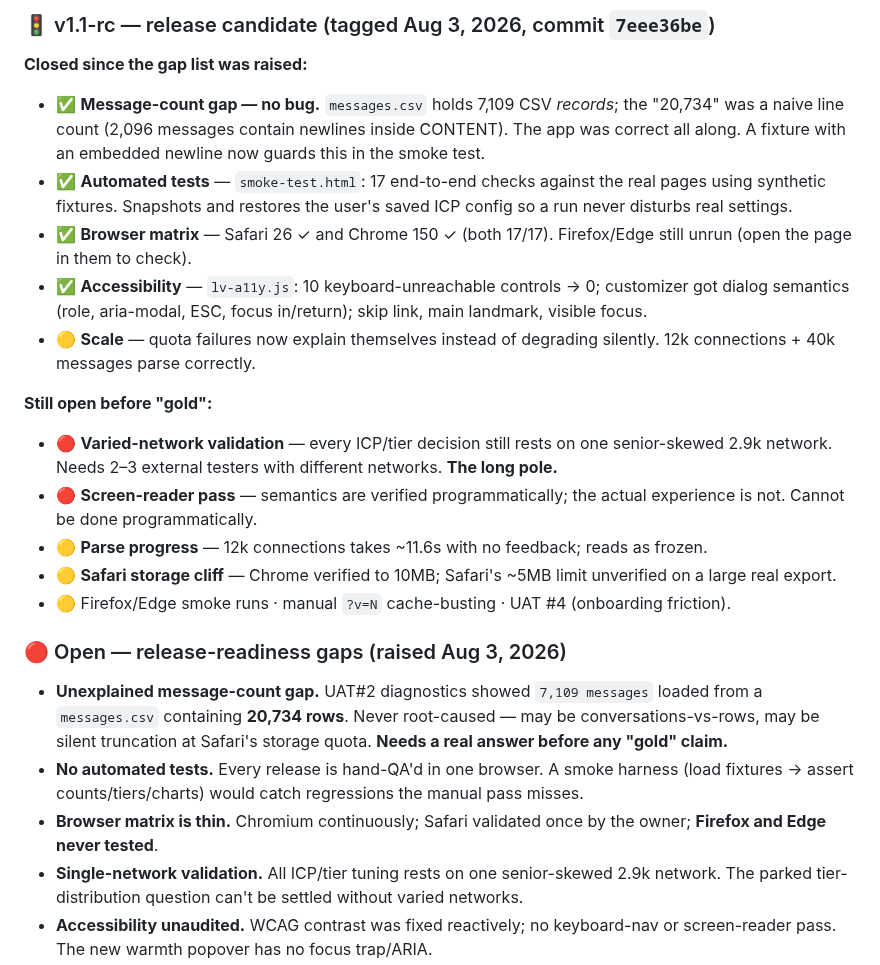
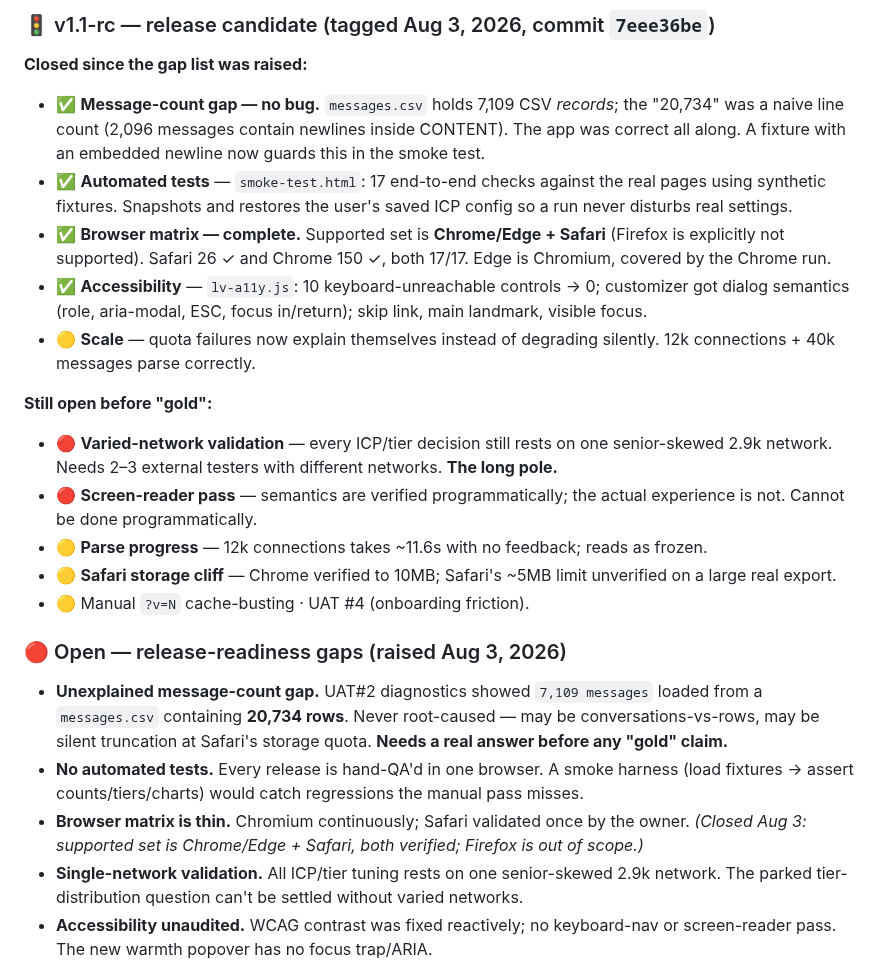
Before and after one commit to rsharma-oss/LinkedIn-outreach-tool, a Markdown page: BACKLOG.md, the part around the change. Drawn GitHub-style.

Commit message:
docs+copy: Firefox is not a supported browser — supported set is Chrome/Edge + Safari (README table, how-to FAQ, Willis article, HANDOFF policy, BACKLOG matrix); willis-articles cache-bust v=4

```diff
--- a/BACKLOG.md
+++ b/BACKLOG.md
@@ -37,7 +37,7 @@ _Last updated: August 3, 2026_
 **Closed since the gap list was raised:**
 - ✅ **Message-count gap — no bug.** `messages.csv` holds 7,109 CSV *records*; the "20,734" was a naive line count (2,096 messages contain newlines inside CONTENT). The app was correct all along. A fixture with an embedded newline now guards this in the smoke test.
 - ✅ **Automated tests** — `smoke-test.html`: 17 end-to-end checks against the real pages using synthetic fixtures. Snapshots and restores the user's saved ICP config so a run never disturbs real settings.
-- ✅ **Browser matrix** — Safari 26 ✓ and Chrome 150 ✓ (both 17/17). Firefox/Edge still unrun (open the page in them to check).
+- ✅ **Browser matrix — complete.** Supported set is **Chrome/Edge + Safari** (Firefox is explicitly not supported). Safari 26 ✓ and Chrome 150 ✓, both 17/17. Edge is Chromium, covered by the Chrome run.
 - ✅ **Accessibility** — `lv-a11y.js`: 10 keyboard-unreachable controls → 0; customizer got dialog semantics (role, aria-modal, ESC, focus in/return); skip link, main landmark, visible focus.
 - 🟡 **Scale** — quota failures now explain themselves instead of degrading silently. 12k connections + 40k messages parse correctly.
 
@@ -46,12 +46,12 @@ _Last updated: August 3, 2026_
 - 🔴 **Screen-reader pass** — semantics are verified programmatically; the actual experience is not. Cannot be done programmatically.
 - 🟡 **Parse progress** — 12k connections takes ~11.6s with no feedback; reads as frozen.
 - 🟡 **Safari storage cliff** — Chrome verified to 10MB; Safari's ~5MB limit unverified on a large real export.
-- 🟡 Firefox/Edge smoke runs · manual `?v=N` cache-busting · UAT #4 (onboarding friction).
+- 🟡 Manual `?v=N` cache-busting · UAT #4 (onboarding friction).
 
 ### 🔴 Open — release-readiness gaps (raised Aug 3, 2026)
 - **Unexplained message-count gap.** UAT#2 diagnostics showed `7,109 messages` loaded from a `messages.csv` containing **20,734 rows**. Never root-caused — may be conversations-vs-rows, may be silent truncation at Safari's storage quota. **Needs a real answer before any "gold" claim.**
 - **No automated tests.** Every release is hand-QA'd in one browser. A smoke harness (load fixtures → assert counts/tiers/charts) would catch regressions the manual pass misses.
-- **Browser matrix is thin.** Chromium continuously; Safari validated once by the owner; **Firefox and Edge never tested**.
+- **Browser matrix is thin.** Chromium continuously; Safari validated once by the owner. _(Closed Aug 3: supported set is Chrome/Edge + Safari, both verified; Firefox is out of scope.)_
 - **Single-network validation.** All ICP/tier tuning rests on one senior-skewed 2.9k network. The parked tier-distribution question can't be settled without varied networks.
 - **Accessibility unaudited.** WCAG contrast was fixed reactively; no keyboard-nav or screen-reader pass. The new warmth popover has no focus trap/ARIA.
 - **Scale ceiling untested.** Unknown behaviour at 10k+ connections; Safari's ~5MB quota is a known cliff with no graceful degradation message.
```
